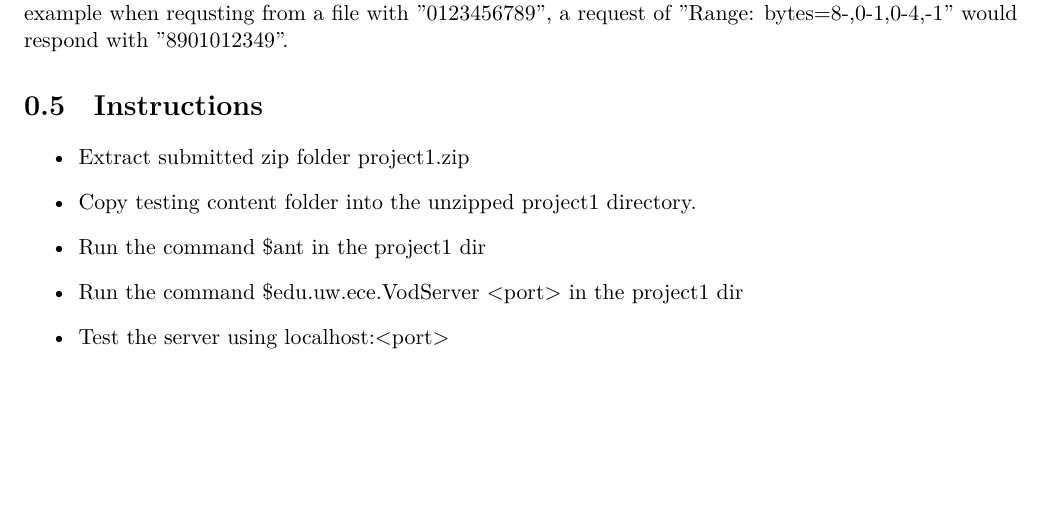
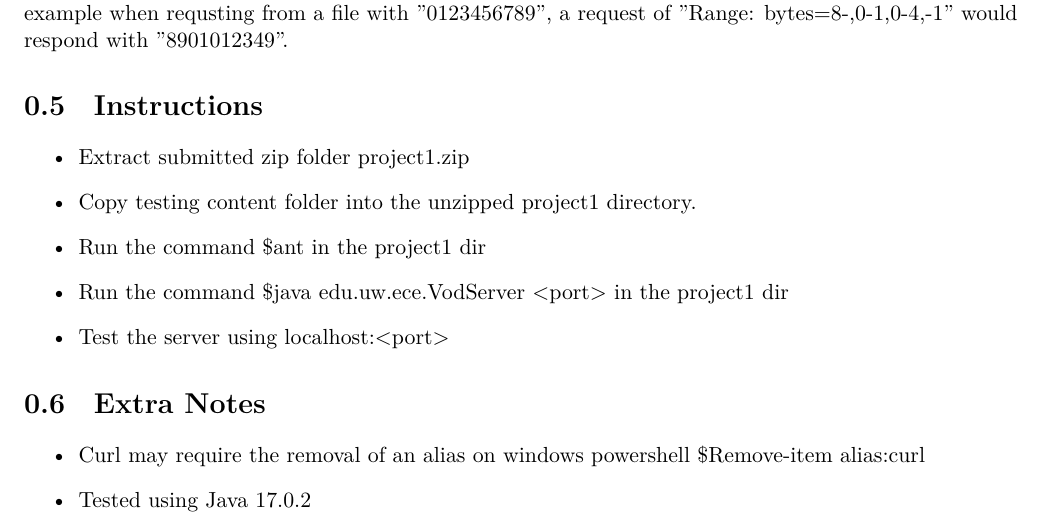
Before and after one commit to mohankukreja1/Project-1, a LaTeX document (Documentation/Project1.tex): part of page 3 of 3, cut so that both start at the same text, the shorter picture padded with empty space. Compiled offline with XeLaTeX.

Commit message:
Updated instruction documentation for resubmision

```diff
--- a/Documentation/Project1.tex
+++ b/Documentation/Project1.tex
@@ -53,12 +53,19 @@ Another extra capability is requesting multiple byte ranges. Our server can resp
 
     \item Run the command \$ant in the project1 dir
 
-    \item Run the command \$edu.uw.ece.VodServer <port> in the project1 dir
+    \item Run the command \$java edu.uw.ece.VodServer <port> in the project1 dir
 
     \item Test the server using localhost:<port>
 
 \end{itemize}
 
+\section{Extra Notes}
+\begin{itemize}
+    \item Curl may require the removal of an alias on windows powershell \$Remove-item alias:curl
+
+    \item Tested using Java 17.0.2
+\end{itemize}
+
 
 
 \end{document}
```
Also changed, not shown: Documentation/Project1.pdf, readme.md, 1 other file.
